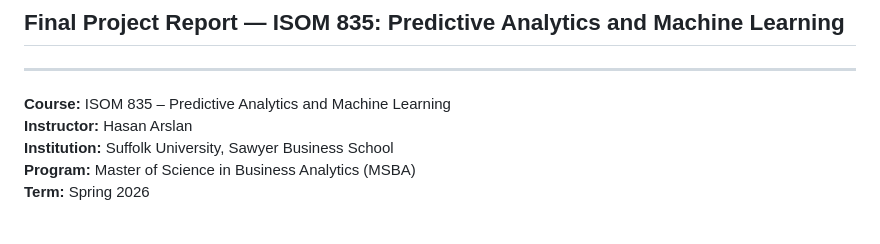
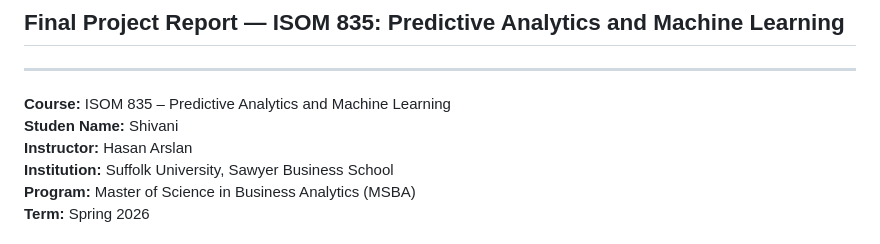
Before and after one commit to shivi0052/NFIP-Flood-Severity, a Markdown page: report/NFIP_Final_Report.md, the part around the change. GitHub-like rendering.

```diff
--- a/report/NFIP_Final_Report.md
+++ b/report/NFIP_Final_Report.md
@@ -4,6 +4,7 @@
 ---
 
 **Course:** ISOM 835 – Predictive Analytics and Machine Learning
+**Studen Name:** Shivani
 **Instructor:** Hasan Arslan
 **Institution:** Suffolk University, Sawyer Business School
 **Program:** Master of Science in Business Analytics (MSBA)
```
